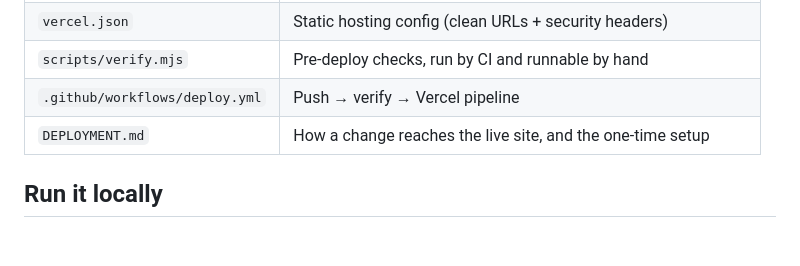
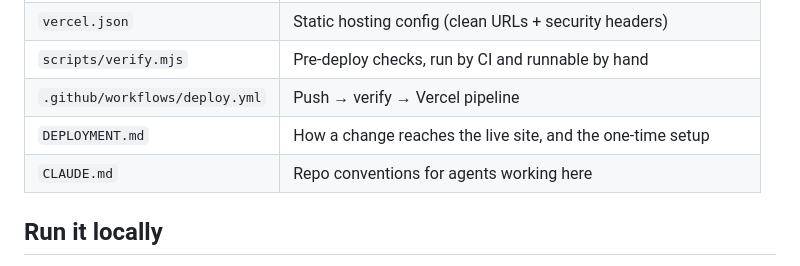
Before and after one commit to harshitarora2564/Philosophy-master, a Markdown page: README.md, the part around the change. Rendered like a GitHub page; blank space fills up the shorter version.

```diff
--- a/README.md
+++ b/README.md
@@ -17,6 +17,7 @@ A single-file static web app. No build step, no server, no secrets stored by you
 | `scripts/verify.mjs` | Pre-deploy checks, run by CI and runnable by hand |
 | `.github/workflows/deploy.yml` | Push → verify → Vercel pipeline |
 | `DEPLOYMENT.md` | How a change reaches the live site, and the one-time setup |
+| `CLAUDE.md` | Repo conventions for agents working here |
 
 ## Run it locally
 
```
Also changed, not shown: CLAUDE.md (added, +67 -0 lines), DEPLOYMENT.md (+48 -36 lines).
